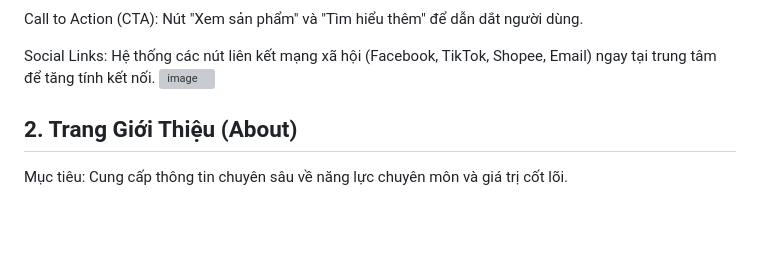
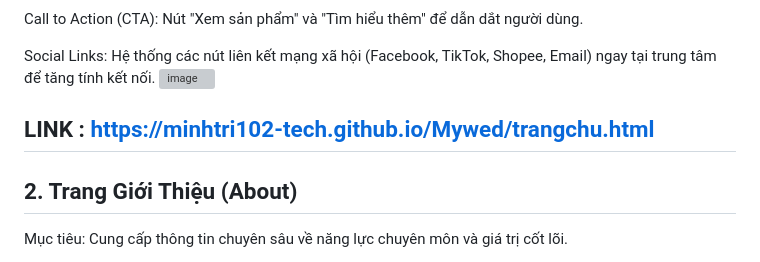
Before and after one commit to MinhTri102-tech/Mywed, a Markdown page: README.md, the part around the change. Rendered like a GitHub page; blank space fills up the shorter version; grey boxes are pictures that could not be loaded.

```diff
--- a/README.md
+++ b/README.md
@@ -14,7 +14,7 @@ Call to Action (CTA): Nút "Xem sản phẩm" và "Tìm hiểu thêm" để dẫ
 
 Social Links: Hệ thống các nút liên kết mạng xã hội (Facebook, TikTok, Shopee, Email) ngay tại trung tâm để tăng tính kết nối.
 <img width="1280" height="830" alt="image" src="https://github.com/user-attachments/assets/89ade295-8e96-4472-a0ea-b1d8022cf8eb" />
-
+ ## LINK : https://minhtri102-tech.github.io/Mywed/trangchu.html
 ## 2. Trang Giới Thiệu (About)
 Mục tiêu: Cung cấp thông tin chuyên sâu về năng lực chuyên môn và giá trị cốt lõi.
 
```
